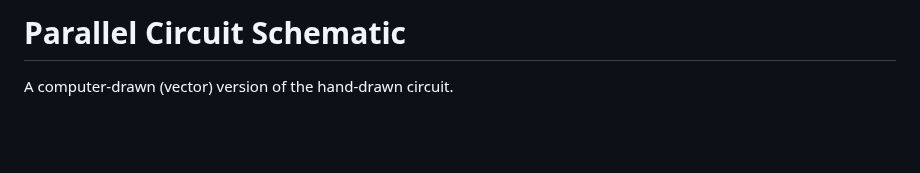
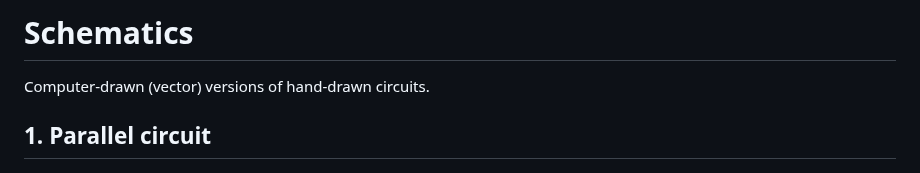
Before and after one commit to johntranb/AutoRun-Lite-JTB, a Markdown page: schematic/README.md, the part around one of its changes. Drawn GitHub-style; blank space fills up the shorter version.

```diff
--- a/schematic/README.md
+++ b/schematic/README.md
@@ -1,5 +1,7 @@
-# Parallel Circuit Schematic
+# Schematics
 
-A computer-drawn (vector) version of the hand-drawn circuit.
+Computer-drawn (vector) versions of hand-drawn circuits.
+
+## 1. Parallel circuit
 
 ![Parallel circuit](parallel-circuit.png)
```
Also changed, not shown: other parts of schematic/README.md (+28 -5 lines), schematic/oscillator.png (added), 2 other files.
